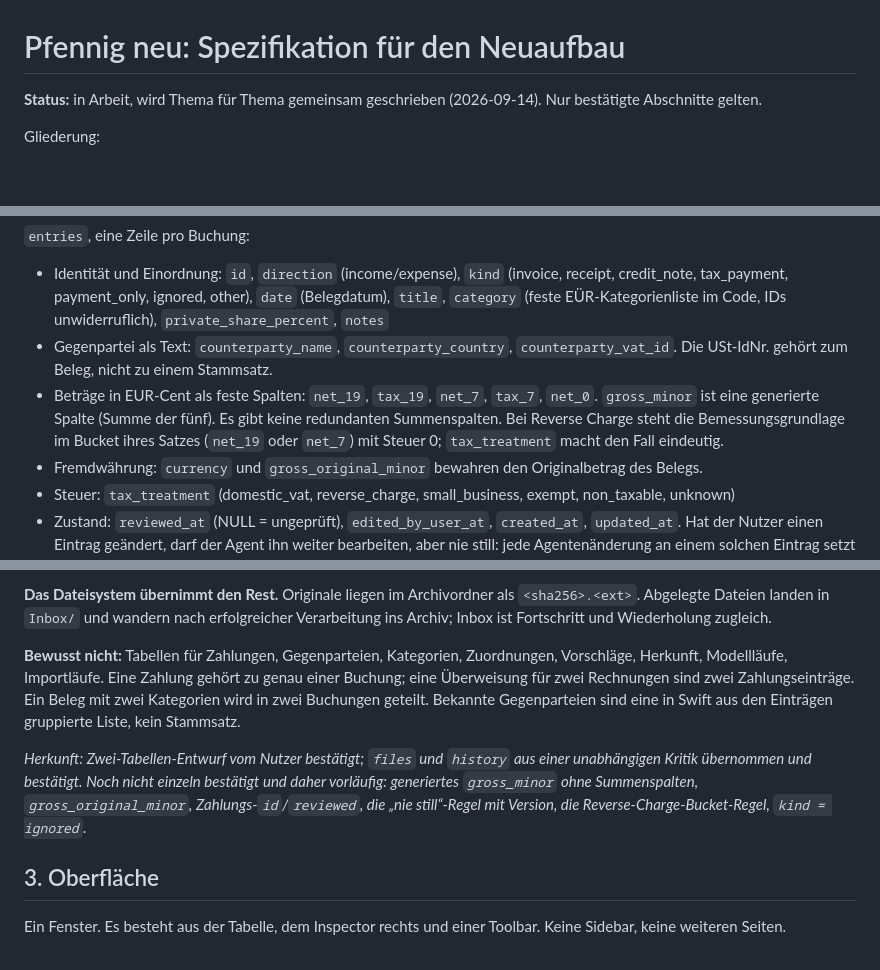
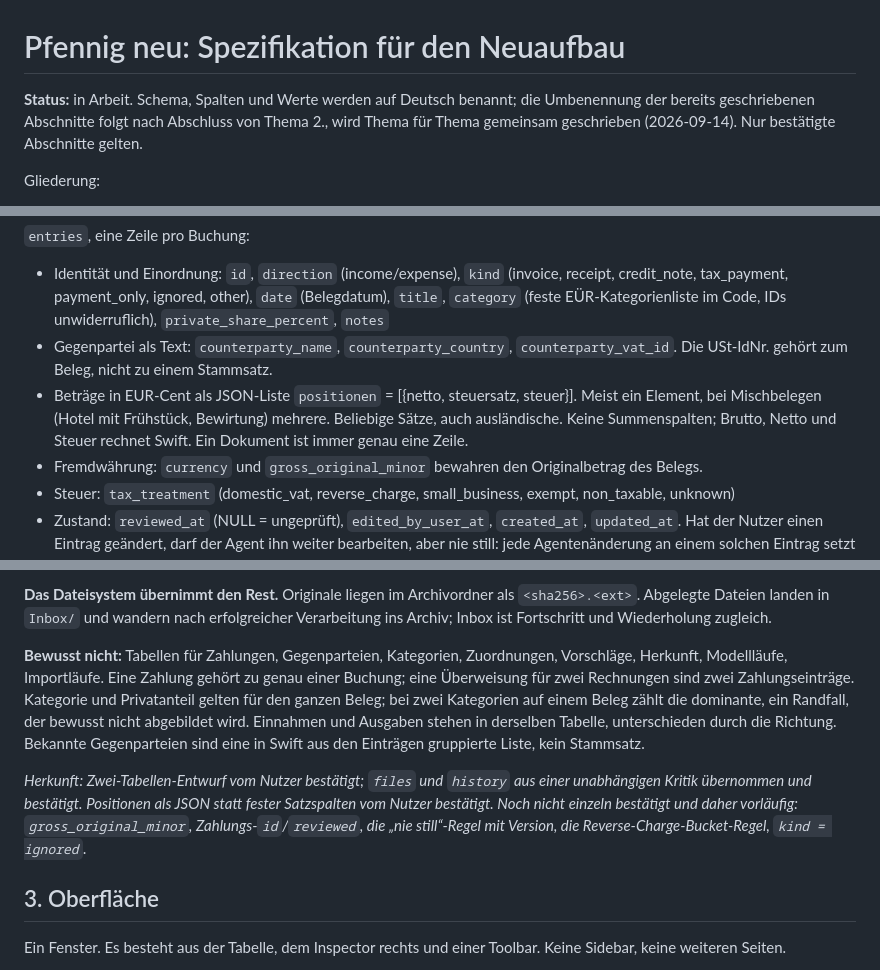
Before and after one commit to pietz/pfennig, a Markdown page: docs/specs/pfennig-neu.md, 3 parts joined by grey strips. Rendered like a GitHub page; blank space fills up the shorter version.

Commit message:
Spec: tax positions as JSON list, category per entry, German naming noted
Co-Authored-By: Claude Fable 5.1 <noreply@anthropic.com>

```diff
--- a/docs/specs/pfennig-neu.md
+++ b/docs/specs/pfennig-neu.md
@@ -1,6 +1,6 @@
 # Pfennig neu: Spezifikation für den Neuaufbau
 
-**Status:** in Arbeit, wird Thema für Thema gemeinsam geschrieben (2026-09-14). Nur bestätigte Abschnitte gelten.
+**Status:** in Arbeit. Schema, Spalten und Werte werden auf Deutsch benannt; die Umbenennung der bereits geschriebenen Abschnitte folgt nach Abschluss von Thema 2., wird Thema für Thema gemeinsam geschrieben (2026-09-14). Nur bestätigte Abschnitte gelten.
 
 Gliederung:
 
@@ -31,7 +31,7 @@ Pfennig speichert Wissen über die Buchhaltung, nicht Protokoll über die Arbeit
 `entries`, eine Zeile pro Buchung:
 - Identität und Einordnung: `id`, `direction` (income/expense), `kind` (invoice, receipt, credit_note, tax_payment, payment_only, ignored, other), `date` (Belegdatum), `title`, `category` (feste EÜR-Kategorienliste im Code, IDs unwiderruflich), `private_share_percent`, `notes`
 - Gegenpartei als Text: `counterparty_name`, `counterparty_country`, `counterparty_vat_id`. Die USt-IdNr. gehört zum Beleg, nicht zu einem Stammsatz.
-- Beträge in EUR-Cent als feste Spalten: `net_19`, `tax_19`, `net_7`, `tax_7`, `net_0`. `gross_minor` ist eine generierte Spalte (Summe der fünf). Es gibt keine redundanten Summenspalten. Bei Reverse Charge steht die Bemessungsgrundlage im Bucket ihres Satzes (`net_19` oder `net_7`) mit Steuer 0; `tax_treatment` macht den Fall eindeutig.
+- Beträge in EUR-Cent als JSON-Liste `positionen` = [{netto, steuersatz, steuer}]. Meist ein Element, bei Mischbelegen (Hotel mit Frühstück, Bewirtung) mehrere. Beliebige Sätze, auch ausländische. Keine Summenspalten; Brutto, Netto und Steuer rechnet Swift. Ein Dokument ist immer genau eine Zeile.
 - Fremdwährung: `currency` und `gross_original_minor` bewahren den Originalbetrag des Belegs.
 - Steuer: `tax_treatment` (domestic_vat, reverse_charge, small_business, exempt, non_taxable, unknown)
 - Zustand: `reviewed_at` (NULL = ungeprüft), `edited_by_user_at`, `created_at`, `updated_at`. Hat der Nutzer einen Eintrag geändert, darf der Agent ihn weiter bearbeiten, aber nie still: jede Agentenänderung an einem solchen Eintrag setzt ihn unabhängig von der Automatisierungsstufe auf ungeprüft und steht im Journal. Schreibwerkzeuge übergeben `updated_at` als Version; veraltete Schreibvorgänge werden abgelehnt.
@@ -49,9 +49,9 @@ Eine Tabelle `periods` für abgegebene und anstehende Zeiträume ist Thema 5 und
 
 **Das Dateisystem übernimmt den Rest.** Originale liegen im Archivordner als `<sha256>.<ext>`. Abgelegte Dateien landen in `Inbox/` und wandern nach erfolgreicher Verarbeitung ins Archiv; Inbox ist Fortschritt und Wiederholung zugleich.
 
-**Bewusst nicht:** Tabellen für Zahlungen, Gegenparteien, Kategorien, Zuordnungen, Vorschläge, Herkunft, Modellläufe, Importläufe. Eine Zahlung gehört zu genau einer Buchung; eine Überweisung für zwei Rechnungen sind zwei Zahlungseinträge. Ein Beleg mit zwei Kategorien wird in zwei Buchungen geteilt. Bekannte Gegenparteien sind eine in Swift aus den Einträgen gruppierte Liste, kein Stammsatz.
+**Bewusst nicht:** Tabellen für Zahlungen, Gegenparteien, Kategorien, Zuordnungen, Vorschläge, Herkunft, Modellläufe, Importläufe. Eine Zahlung gehört zu genau einer Buchung; eine Überweisung für zwei Rechnungen sind zwei Zahlungseinträge. Kategorie und Privatanteil gelten für den ganzen Beleg; bei zwei Kategorien auf einem Beleg zählt die dominante, ein Randfall, der bewusst nicht abgebildet wird. Einnahmen und Ausgaben stehen in derselben Tabelle, unterschieden durch die Richtung. Bekannte Gegenparteien sind eine in Swift aus den Einträgen gruppierte Liste, kein Stammsatz.
 
-*Herkunft: Zwei-Tabellen-Entwurf vom Nutzer bestätigt; `files` und `history` aus einer unabhängigen Kritik übernommen und bestätigt. Noch nicht einzeln bestätigt und daher vorläufig: generiertes `gross_minor` ohne Summenspalten, `gross_original_minor`, Zahlungs-`id`/`reviewed`, die „nie still“-Regel mit Version, die Reverse-Charge-Bucket-Regel, `kind = ignored`.*
+*Herkunft: Zwei-Tabellen-Entwurf vom Nutzer bestätigt; `files` und `history` aus einer unabhängigen Kritik übernommen und bestätigt. Positionen als JSON statt fester Satzspalten vom Nutzer bestätigt. Noch nicht einzeln bestätigt und daher vorläufig: `gross_original_minor`, Zahlungs-`id`/`reviewed`, die „nie still“-Regel mit Version, die Reverse-Charge-Bucket-Regel, `kind = ignored`.*
 
 ## 3. Oberfläche
 
```
